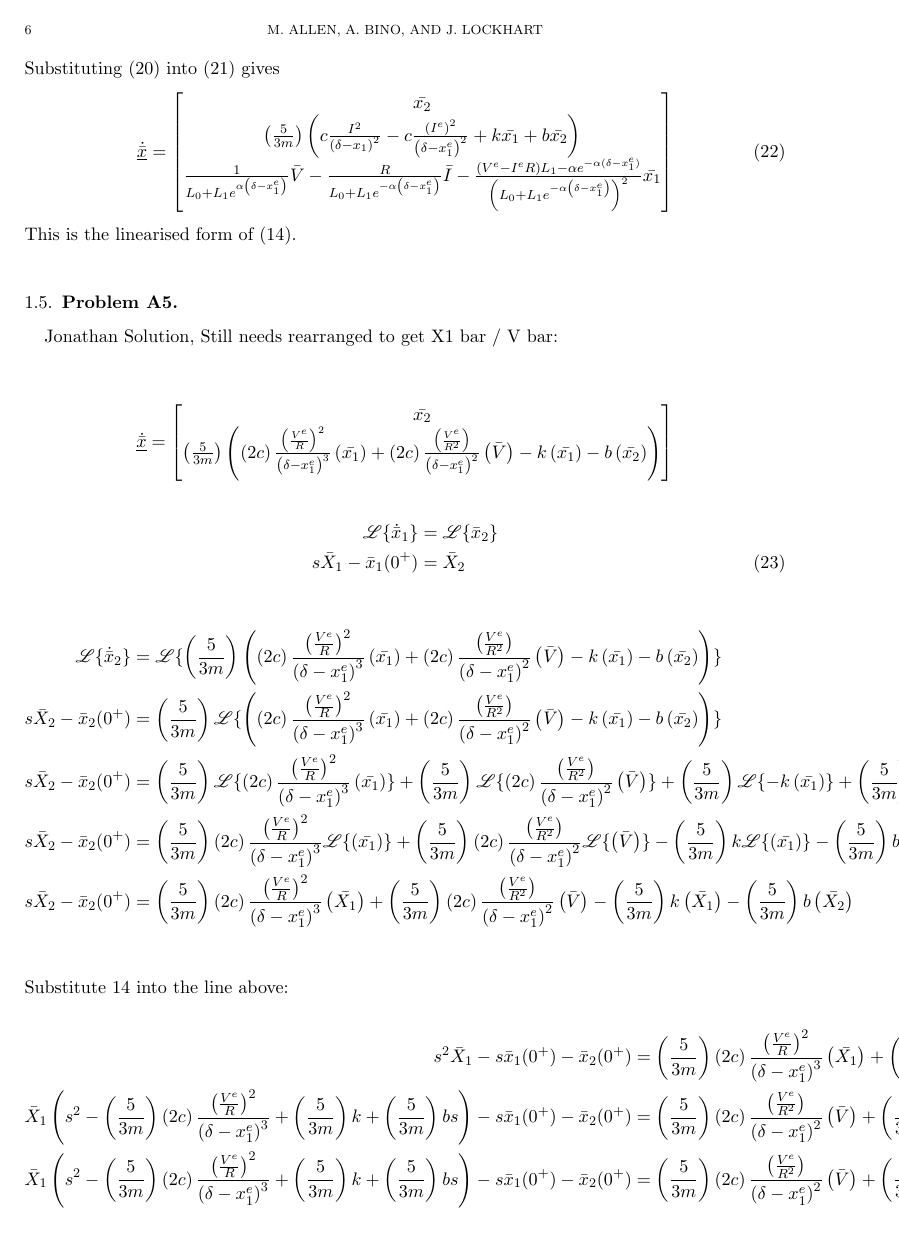
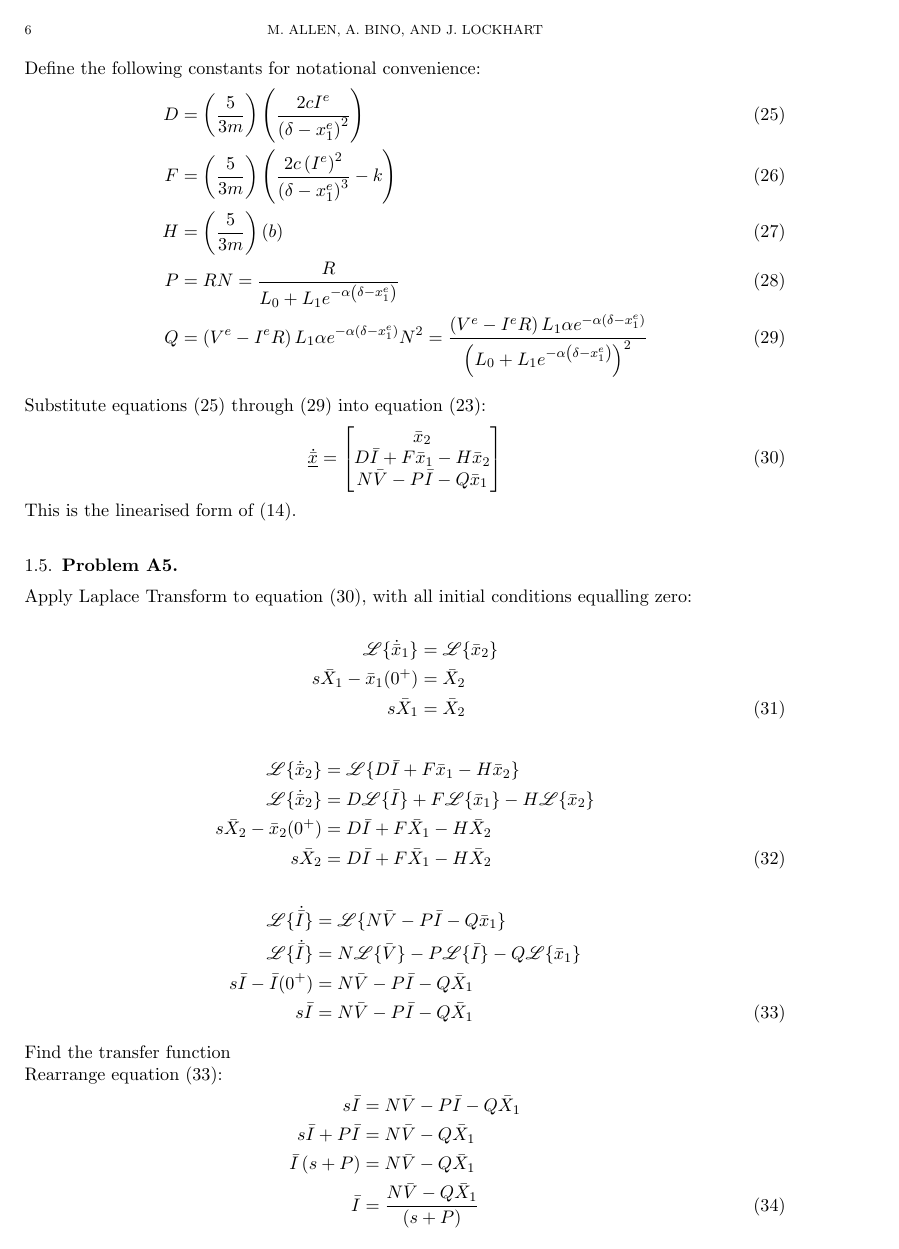
Before and after one commit to MichaelTA0111/ELE2024-Coursework-Group-3, a LaTeX paper (Report/main.tex, which reads Report/Part A/Problem A4.tex, Report/Part A/Problem A5.tex): page 6 of 10. Compiled offline with pdfLaTeX.

Commit message:
Finished Part A provisionally

```diff
--- a/Report/Part A/Problem A4.tex
+++ b/Report/Part A/Problem A4.tex
@@ -63,3 +55,4 @@ Subtracting (13) from (12):
     \begin{bmatrix}
         x_2 - x_{2}^e \cr
         \left( \frac{5}{3m} \right)
+        \left( c \left( \frac{I^2}{ \left( \delta - x_1 \right)^2} - \frac{ \left(I^{e} \right)^2}{ \left( \delta - x_{1}^e \right)^2 } \right)
@@ -73,0 +79,5 @@ Subtracting (13) from (12):
+    \psi \left( I, x_{1} \right) \approx
+    \psi \left( I^{e}, x_{1}^{e} \right)
+    + \frac{\partial \psi}{\partial I}
+    \Bigr|_{\substack{I^{e}, x_{1}^{e}}}
+     \left( I - I^e \right)
@@ -73,0 +91,4 @@ Subtracting (13) from (12):
+    \frac{\partial \psi}{\partial I} \Bigr|_{\substack{I^{e}, x_{1}^{e}}}
+    &= \frac{d}{d I} \left ( \frac{I^2}{ \left( \delta - x_1 \right)^2} \right ) \Bigr|_{\substack{I^{e}, x_{1}^{e}}} \cr
+    &= \frac{2 I}{ \left( \delta - x_1 \right)^2} \Bigr|_{\substack{I^{e}, x_{1}^{e}}} \cr
+    &= \frac{2 I^e}{ \left( \delta - x_1^e \right)^2}
@@ -73,0 +107 @@ Subtracting (13) from (12):
+    \psi \left( I, x_{1} \right)
@@ -75,0 +171 @@ Subtracting (13) from (12):
+\noindent Using (18), the linearisation of $\dot{I}$ can be found.\\
@@ -75,0 +187 @@ Subtracting (13) from (12):
+    + R N \left( I - I^e \right)
@@ -75,0 +198 @@ Subtracting (13) from (12):
+    - R N \left( I - I^e \right)
@@ -75,0 +214 @@ Subtracting (13) from (12):
+        - R N \left( I - I^e \right)
@@ -75,0 +227 @@ Subtracting (13) from (12):
+        \left( \frac{2c I^e}{ \left( \delta - x_{1}^e \right)^2} \bar{I}
@@ -75,0 +240 @@ Subtracting (13) from (12):
+        \left( \frac{2c I^e}{ \left( \delta - x_{1}^e \right)^2} \bar{I}
@@ -76,4 +249,19 @@ Subtracting (13) from (12):
+\medskip
+\noindent Define the following constants for notational convenience:
+\begin{align}
+    D &= \left( \frac{5}{3m} \right) \left( \frac{2c I^e}{ \left( \delta - x_{1}^e \right)^2} \right) \\
+    F &= \left( \frac{5}{3m} \right) \left( \frac{ 2c \left(I^{e} \right)^2}{ \left (\delta - x_{1}^e \right)^3} - k \right) \\
+    H &= \left( \frac{5}{3m} \right) \left( b \right) \\
+    P &= RN = \frac{R}{ L_0 + L_1 e^{- \alpha \left( \delta - x_{1}^e \right)}} \\
+    Q &= \left( V^e - I^e R \right) L_1 \alpha e^{- \alpha (\delta - x_{1}^e)} N^2 = \frac{ \left( V^e - I^e R \right) L_1 \alpha e^{- \alpha (\delta - x_{1}^e)}}{ \left( L_0 + L_1 e^{- \alpha \left( \delta - x_{1}^e \right)} \right)^2}
+\end{align}
+
+\medskip
+\noindent Substitute equations (25) through (29) into equation (23):
 \begin{equation}
     \underbar{$\dot{\bar{x}}$}
     =
     \begin{bmatrix}
+        \bar{x}_2 \cr
+        D \bar{I} + F \bar{x}_1 - H \bar{x}_2 \cr
+        N \bar{V} - P \bar{I} - Q \bar{x}_1 \cr
@@ -319,21 +271 @@ Substituting (19) into (14) gives
-\noindent
-Substituting (20) into (21) gives
-\begin{equation}
-    \underbar{$\dot{\bar{x}}$}
-    =
-    \begin{bmatrix}
-        \bar{x_2}
-        \cr
-        \left( \frac{5}{3m} \right)
-        \left(c \frac{I^2}{ \left( \delta - x_1 \right)^2} - c \frac{ \left(I^{e} \right)^2}{ \left( \delta - x_{1}^e \right)^2 }
-        + k \bar{x_1}
-        + b \bar{x_2} \right )
-        \cr
-        \frac{1}{ L_0 + L_1 e^{\alpha \left( \delta - x_{1}^e \right)}} \bar{V}
-        -\frac{R}{ L_0 + L_1 e^{- \alpha \left( \delta - x_{1}^e \right)}} \bar{I}
-        - \frac{ \left( V^e - I^e R \right) L_1 - \alpha e^{- \alpha (\delta - x_{1}^e)}}{ \left( L_0 + L_1 e^{- \alpha \left( \delta - x_{1}^e \right)} \right)^2}
-        \bar{x_1}
-        \cr
-    \end{bmatrix}
-\end{equation}
-This is the linearised form of (14).
+\noindent This is the linearised form of (14).
--- a/Report/Part A/Problem A5.tex
+++ b/Report/Part A/Problem A5.tex
@@ -2,122 +2,36 @@
 \subsection{Problem A5}\label{sec:qa5}\hfill
 
 \medskip
+\noindent Apply Laplace Transform to equation (30), with all initial conditions equalling zero:
 
-Jonathan Solution, Still needs rearranged to get X1 bar / V bar: \\
+\begin{align}
+    \lap \{\dot{\bar{x}}_1\} &= \lap \{\bar{x}_2\} \cr
+    s \bar{X}_1 - \bar{x}_1 (0^+) &= \bar{X}_2 \cr
+    s \bar{X}_1 &= \bar{X}_2
+\end{align}
 
-\medskip
-\begin{equation*}
-\underbar{$\dot{\bar{x}}$}
-=
-\begin{bmatrix}
-\bar{x_{2}} \cr
- \left( \frac{5}{3m} \right)
- \left(
-\left( 2c \right)
-\frac
-{{ \left( \frac{V^{e}}{R} \right) }^2}
-{{ \left( \delta -  x_{1}^{e} \right) }^{3}}
- \left( \bar{x_{1}} \right)
-+ \left( 2c \right)
-\frac
-{ \left( \frac{V^{e}}{R^{2}} \right) }
-{{ \left( \delta - x_{1}^{e} \right) }^{2}}
- \left( \bar{V} \right)
-- k \left( \bar{x_{1}} \right)
-- b \left( \bar{x_{2}} \right)  \right)  \cr
-\end{bmatrix}
-\end{equation*}
+\begin{align}
+    \lap \{ \dot{\bar{x}}_2 \} &= \lap \{D \bar{I} + F \bar{x}_1 - H \bar{x}_2 \} \cr
+    \lap \{ \dot{\bar{x}}_2 \} &= D \lap \{ \bar{I} \} + F \lap \{\bar{x}_1 \} - H \lap \{ \bar{x}_2 \} \cr
+    s \bar{X}_2 - \bar{x}_2 (0^+) &= D \bar{I} + F \bar{X}_1 - H \bar{X}_2 \cr
+    s \bar{X}_2 &= D \bar{I} + F \bar{X}_1 - H \bar{X}_2
+\end{align}
 
-\medskip
 \begin{align}
-\lap \{\dot{\bar{x}}_1\} &= \lap \{\bar{x}_2\}\notag\\
-s\bar{X}_1 - \bar{x}_1 (0^+) &= \bar{X}_2
+    \lap \{ \dot{\bar{I}} \} &= \lap \{ N \bar{V} - P \bar{I} - Q \bar{x}_1 \} \cr
+    \lap \{ \dot{\bar{I}} \} &= N \lap \{ \bar{V} \} - P \lap \{\bar{I} \} - Q \lap \{ \bar{x}_1 \} \cr
+    s \bar{I} - \bar{I} (0^+) &= N \bar{V} - P \bar{I} - Q \bar{X}_1 \cr
+    s \bar{I} &= N \bar{V} - P \bar{I} - Q \bar{X}_1
 \end{align}
 
 \medskip
-\begin{align*}
-\lap \{\dot{\bar{x}}_2\} &= \lap \{ \left( \frac{5}{3m} \right)
- \left(
-\left( 2c \right)
-\frac
-{{ \left( \frac{V^{e}}{R} \right) }^2}
-{{ \left( \delta -  x_{1}^{e} \right) }^{3}}
- \left( \bar{x_{1}} \right)
-+ \left( 2c \right)
-\frac
-{ \left( \frac{V^{e}}{R^{2}} \right) }
-{{ \left( \delta - x_{1}^{e} \right) }^{2}}
- \left( \bar{V} \right)
-- k \left( \bar{x_{1}} \right)
-- b \left( \bar{x_{2}} \right)  \right)  \}\\
-s\bar{X}_2 - \bar{x}_2 (0^+) &= \left( \frac{5}{3m} \right)\lap \{\left(
-\left( 2c \right)
-\frac
-{{ \left( \frac{V^{e}}{R} \right) }^2}
-{{ \left( \delta -  x_{1}^{e} \right) }^{3}}
- \left( \bar{x_{1}} \right)
-+ \left( 2c \right)
-\frac
-{ \left( \frac{V^{e}}{R^{2}} \right) }
-{{ \left( \delta - x_{1}^{e} \right) }^{2}}
- \left( \bar{V} \right)
-- k \left( \bar{x_{1}} \right)
-- b \left( \bar{x_{2}} \right)  \right)\}\\
-s\bar{X}_2 - \bar{x}_2 (0^+) &= \left( \frac{5}{3m} \right)\lap \{
-\left( 2c \right)
-\frac
-{{ \left( \frac{V^{e}}{R} \right) }^2}
-{{ \left( \delta -  x_{1}^{e} \right) }^{3}}
- \left( \bar{x_{1}} \right)\}
-+ \left( \frac{5}{3m} \right)\lap \{\left( 2c \right)
-\frac
-{ \left( \frac{V^{e}}{R^{2}} \right) }
-{{ \left( \delta - x_{1}^{e} \right) }^{2}}
- \left( \bar{V} \right)\} + \left( \frac{5}{3m} \right) \lap \{ - k \left( \bar{x_{1}} \right)\} + \left( \frac{5}{3m} \right)\lap\{- b \left( \bar{x_{2}} \right)\}\\
-s\bar{X}_2 - \bar{x}_2 (0^+) &= \left( \frac{5}{3m} \right) \left( 2c \right)
-\frac
-{{ \left( \frac{V^{e}}{R} \right) }^2}
-{{ \left( \delta -  x_{1}^{e} \right) }^{3}} \lap \{
- \left( \bar{x_{1}} \right)\}
-+ \left( \frac{5}{3m} \right)\left( 2c \right)
-\frac
-{ \left( \frac{V^{e}}{R^{2}} \right) }
-{{ \left( \delta - x_{1}^{e} \right) }^{2}} \lap \{
- \left( \bar{V} \right)\} - \left( \frac{5}{3m} \right) k \lap \{\left( \bar{x_{1}} \right)\} - \left( \frac{5}{3m} \right) b \lap \{\left( \bar{x_{2}} \right)\}\\
- s\bar{X}_2 - \bar{x}_2 (0^+) &= \left( \frac{5}{3m} \right) \left( 2c \right)
-\frac
-{{ \left( \frac{V^{e}}{R} \right) }^2}
-{{ \left( \delta -  x_{1}^{e} \right) }^{3}} \left( \bar{X_{1}} \right)
-+ \left( \frac{5}{3m} \right)\left( 2c \right)
-\frac
-{ \left( \frac{V^{e}}{R^{2}} \right) }
-{{ \left( \delta - x_{1}^{e} \right) }^{2}} \left( \bar{V} \right) - \left( \frac{5}{3m} \right) k \left( \bar{X_{1}} \right) - \left( \frac{5}{3m} \right) b \left( \bar{X_{2}} \right)\\
-\end{align*}
+\noindent Find the transfer function
 
-\medskip
-\noindent Substitute 14 into the line above: \\
-\begin{align*}
- s^2\bar{X}_1 - s\bar{x}_1(0^+) - \bar{x}_2 (0^+) &= \left( \frac{5}{3m} \right) \left( 2c \right)
-\frac
-{{ \left( \frac{V^{e}}{R} \right) }^2}
-{{ \left( \delta -  x_{1}^{e} \right) }^{3}} \left( \bar{X_{1}} \right)
-+ \left( \frac{5}{3m} \right)\left( 2c \right)
-\frac
-{ \left( \frac{V^{e}}{R^{2}} \right) }
-{{ \left( \delta - x_{1}^{e} \right) }^{2}} \left( \bar{V} \right) - \left( \frac{5}{3m} \right) k \left( \bar{X_{1}} \right) - \left( \frac{5}{3m} \right) b \left( s\bar{X_{1}} \right) + \left( \frac{5}{3m} \right)s\bar{x}_1(0^+)\\
- \bar{X}_1 \left(s^2 - \left( \frac{5}{3m} \right) \left( 2c \right)
-\frac
-{{ \left( \frac{V^{e}}{R} \right) }^2}
-{{ \left( \delta -  x_{1}^{e} \right) }^{3}} + \left( \frac{5}{3m} \right) k + \left( \frac{5}{3m} \right) b s \right) - s\bar{x}_1(0^+) - \bar{x}_2 (0^+) &= \left( \frac{5}{3m} \right)\left( 2c \right)
-\frac
-{ \left( \frac{V^{e}}{R^{2}} \right) }
-{{ \left( \delta - x_{1}^{e} \right) }^{2}} \left( \bar{V} \right) + \left( \frac{5}{3m} \right) b \bar{x}_1(0^+)\\
- \bar{X}_1 \left(s^2 - \left( \frac{5}{3m} \right) \left( 2c \right)
-\frac
-{{ \left( \frac{V^{e}}{R} \right) }^2}
-{{ \left( \delta -  x_{1}^{e} \right) }^{3}} + \left( \frac{5}{3m} \right) k + \left( \frac{5}{3m} \right) b s \right) - s\bar{x}_1(0^+) - \bar{x}_2 (0^+) &= \left( \frac{5}{3m} \right)\left( 2c \right)
-\frac
-{ \left( \frac{V^{e}}{R^{2}} \right) }
-{{ \left( \delta - x_{1}^{e} \right) }^{2}} \left( \bar{V} \right) + \left( \frac{5}{3m} \right) b \bar{x}_1(0^+)\\
-\end{align*}
+\noindent Rearrange equation (33):
+\begin{align}
+    s \bar{I} &= N \bar{V} - P \bar{I} - Q \bar{X}_1 \cr
+    s \bar{I} + P \bar{I} &= N \bar{V} - Q \bar{X}_1 \cr
+    \bar{I} \left( s + P \right) &= N \bar{V} - Q \bar{X}_1 \cr
+    \bar{I} &= \frac{N \bar{V} - Q \bar{X}_1}{\left( s + P \right)}
+\end{align}
 
@@ -127,2 +38,12 @@ s\bar{X}_2 - \bar{x}_2 (0^+) &= \left( \frac{5}{3m} \right) \left( 2c \right)
-\bar{X}_1 \left(... \right) + x_{ep}(0^+) = \bar{V} \left(... \right)
-\end{align*}
+\noindent Substitute equation (31) into (32):
+\begin{align}
+    s \bar{X}_2 &= D \bar{I} + F \bar{X}_1 - H \bar{X}_2 \cr
+    s^2 \bar{X}_1 &= D \bar{I} + F \bar{X}_1 - H s \bar{X}_1 \cr
+    D \bar{I} &= s^2 \bar{X}_1 + H s \bar{X}_1 - F \bar{X}_1 \cr
+    \bar{I} &= \frac{s^2 \bar{X}_1 + H s \bar{X}_1}{D} - F \bar{X}_1 \cr
+    \bar{I} &= \bar{X}_1 \frac{ s^2 + H s - F }{D}
+\end{align}
+
+\noindent Equation (34) equals equation (35):
+\begin{align}
+    \bar{I} &= \bar{I} \cr
```
Also changed, not shown: Report/Part A/Problem A1.tex (+5 -3 lines), Report/Part A/Problem A2.tex (+1 -1 lines), Report/main.tex (+9 -12 lines), Report/Part A/Problem A4.tex (446 more changed lines), Report/Part A/Problem A5.tex (11 more changed lines).
